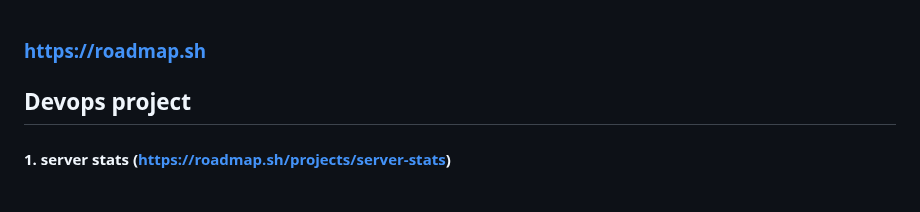
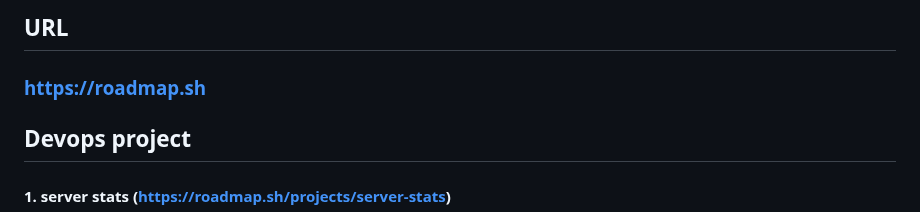
Before and after one commit to jhin93/stack_training, a Markdown page: README.md, the part around the change. Drawn GitHub-style; blank space fills up the shorter version.

```diff
--- a/README.md
+++ b/README.md
@@ -1,3 +1,4 @@
+## URL
 ### https://roadmap.sh
 ## Devops project
 #### 1. server stats (https://roadmap.sh/projects/server-stats)
```
